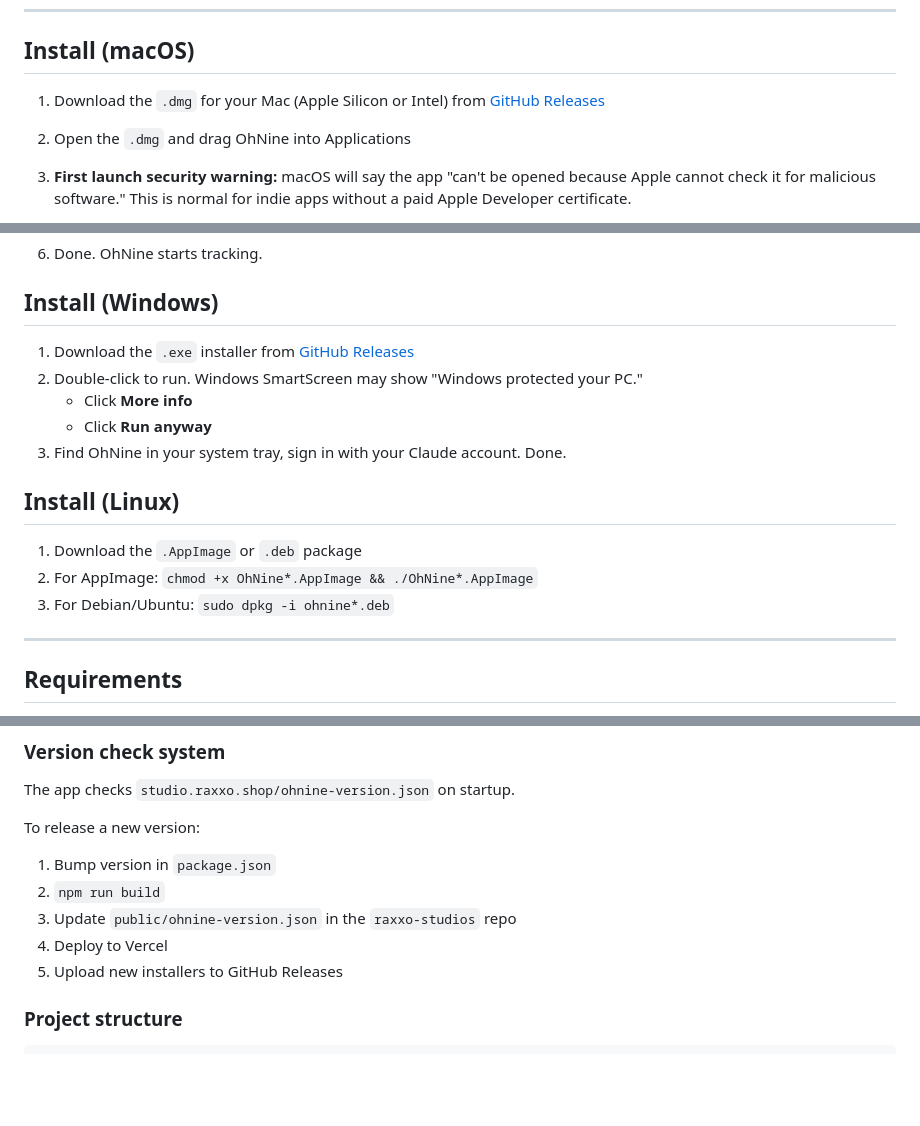
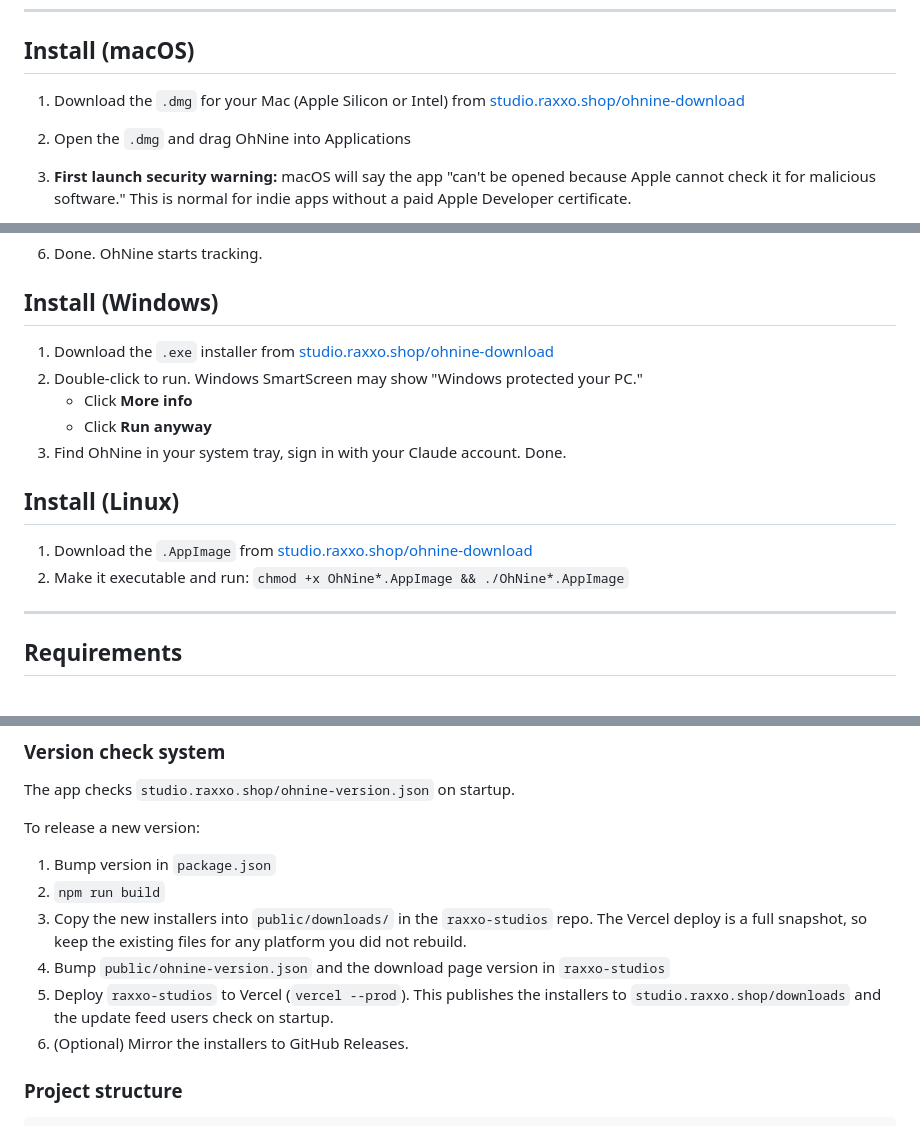
Before and after one commit to raxxostudios/raxxo-ohnine, a Markdown page: README.md, 3 parts joined by grey strips. GitHub-like rendering; blank space fills up the shorter version.

Commit message:
docs: point README downloads to studio.raxxo.shop, fix release steps
What: OhNine installers are downloaded from studio.raxxo.shop/ohnine-download
(self-hosted, also the in-app update target), not GitHub Releases. Updated the
macOS/Windows/Linux install links and rewrote the release checklist to match the
real flow (copy installers into raxxo-studios/public/downloads, bump the feed +
download page, vercel --prod; GitHub Releases is an optional mirror).

Why: the old links sent users to GitHub Releases, which lags the live version
(currently 1.0.8 there vs 1.0.9 on the site) and is not the auto-update channel.

Impact: docs now match how OhNine is actually distributed and released.

```diff
--- a/README.md
+++ b/README.md
@@ -44,7 +44,7 @@ Full privacy policy: https://raxxo.shop/pages/datenschutz
 
 ## Install (macOS)
 
-1. Download the `.dmg` for your Mac (Apple Silicon or Intel) from [GitHub Releases](https://github.com/raxxostudios/raxxo-ohnine/releases/latest)
+1. Download the `.dmg` for your Mac (Apple Silicon or Intel) from [studio.raxxo.shop/ohnine-download](https://studio.raxxo.shop/ohnine-download)
 2. Open the `.dmg` and drag OhNine into Applications
 3. **First launch security warning:** macOS will say the app "can't be opened because Apple cannot check it for malicious software." This is normal for indie apps without a paid Apple Developer certificate.
 
@@ -60,7 +60,7 @@ Full privacy policy: https://raxxo.shop/pages/datenschutz
 
 ## Install (Windows)
 
-1. Download the `.exe` installer from [GitHub Releases](https://github.com/raxxostudios/raxxo-ohnine/releases/latest)
+1. Download the `.exe` installer from [studio.raxxo.shop/ohnine-download](https://studio.raxxo.shop/ohnine-download)
 2. Double-click to run. Windows SmartScreen may show "Windows protected your PC."
    - Click **More info**
    - Click **Run anyway**
@@ -68,9 +68,8 @@ Full privacy policy: https://raxxo.shop/pages/datenschutz
 
 ## Install (Linux)
 
-1. Download the `.AppImage` or `.deb` package
-2. For AppImage: `chmod +x OhNine*.AppImage && ./OhNine*.AppImage`
-3. For Debian/Ubuntu: `sudo dpkg -i ohnine*.deb`
+1. Download the `.AppImage` from [studio.raxxo.shop/ohnine-download](https://studio.raxxo.shop/ohnine-download)
+2. Make it executable and run: `chmod +x OhNine*.AppImage && ./OhNine*.AppImage`
 
 ---
 
@@ -132,9 +131,10 @@ The app checks `studio.raxxo.shop/ohnine-version.json` on startup.
 To release a new version:
 1. Bump version in `package.json`
 2. `npm run build`
-3. Update `public/ohnine-version.json` in the `raxxo-studios` repo
-4. Deploy to Vercel
-5. Upload new installers to GitHub Releases
+3. Copy the new installers into `public/downloads/` in the `raxxo-studios` repo. The Vercel deploy is a full snapshot, so keep the existing files for any platform you did not rebuild.
+4. Bump `public/ohnine-version.json` and the download page version in `raxxo-studios`
+5. Deploy `raxxo-studios` to Vercel (`vercel --prod`). This publishes the installers to `studio.raxxo.shop/downloads` and the update feed users check on startup.
+6. (Optional) Mirror the installers to GitHub Releases.
 
 ### Project structure
 
```
